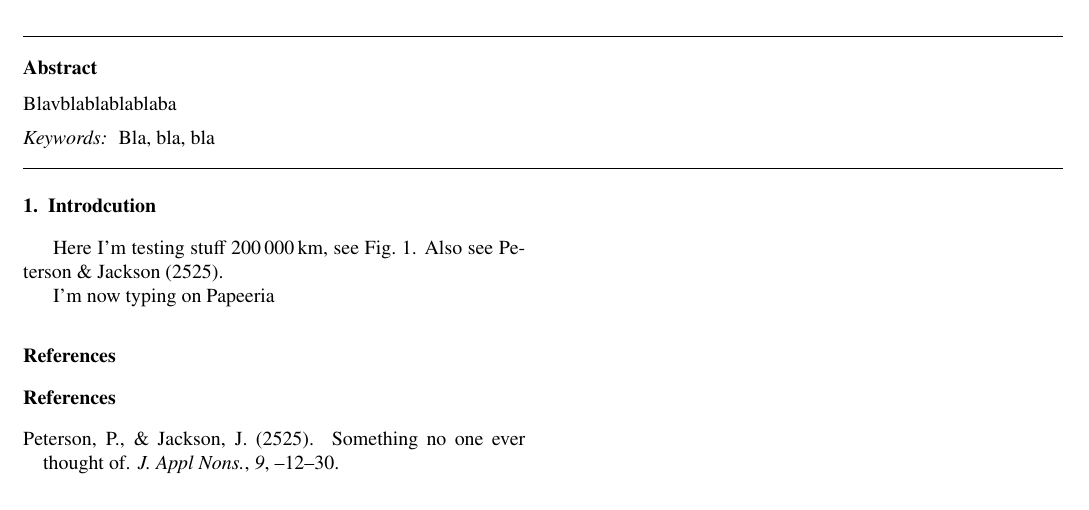
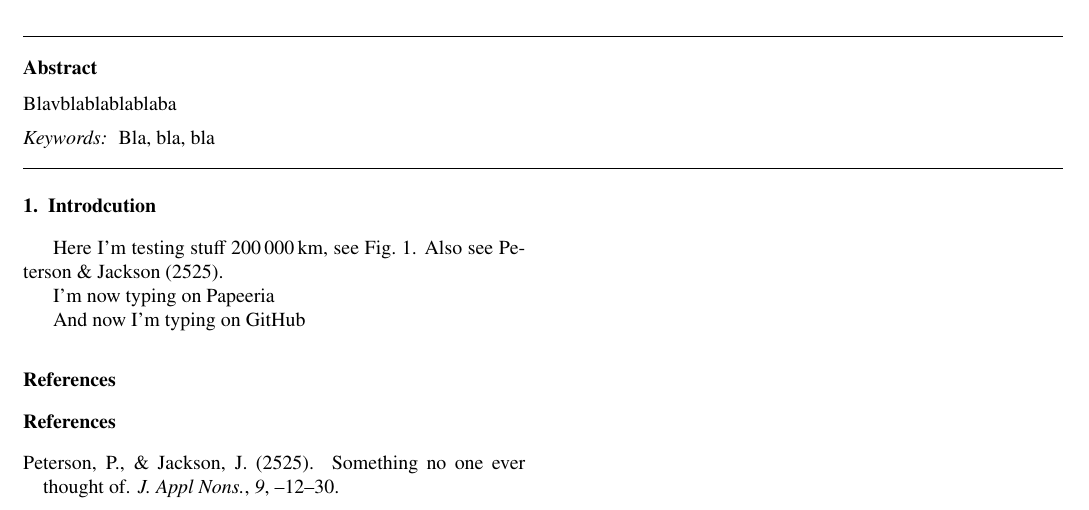
Before and after one commit to AlainPlattner/testPapeeria, a LaTeX paper (testTex.tex): part of page 1 of 2, cut so that both start at the same text. Compiled offline with pdfLaTeX.

Commit message:
testing from GitHub

```diff
--- a/testTex.tex
+++ b/testTex.tex
@@ -27,6 +27,8 @@ Here I'm testing stuff \SI{200000}{\kilo \meter}, see Fig.~\ref{bla}. Also see \
 
 I'm now typing on Papeeria
 
+And now I'm typing on GitHub
+
 \begin{figure*}[h]
   \includegraphics[width=\textwidth]{Figures/profileGUI.png}
   \caption{\label{bla} testing}
```
